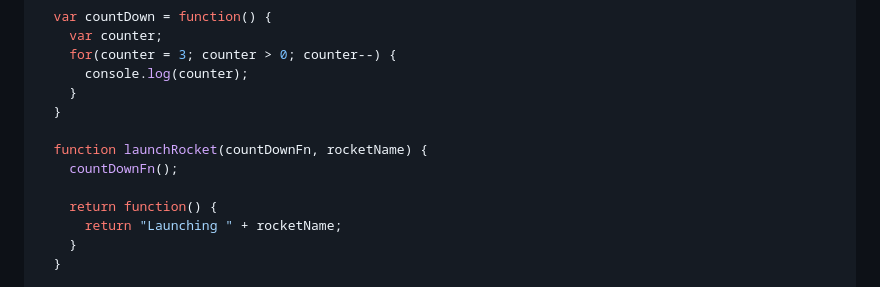
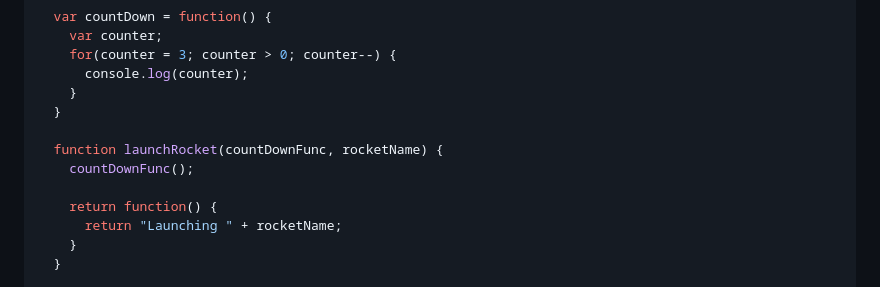
Before and after one commit to ga-dc/js1, a Markdown page: 04-13-async-js-and-callbacks/readme.md, the part around the change printed below. Drawn GitHub-style.

```diff
--- a/04-13-async-js-and-callbacks/readme.md
+++ b/04-13-async-js-and-callbacks/readme.md
@@ -154,8 +151,8 @@ Finally let's put everything we've learned the past two lessons together, and se
     }
   }
 
-  function launchRocket(countDownFn, rocketName) {
-    countDownFn();
+  function launchRocket(countDownFunc, rocketName) {
+    countDownFunc();
 
     return function() {
       return "Launching " + rocketName;
```
Also changed, not shown: other parts of 04-13-async-js-and-callbacks/readme.md (+8 -11 lines), 04-13-async-js-and-callbacks/knock-knock.png (added).
